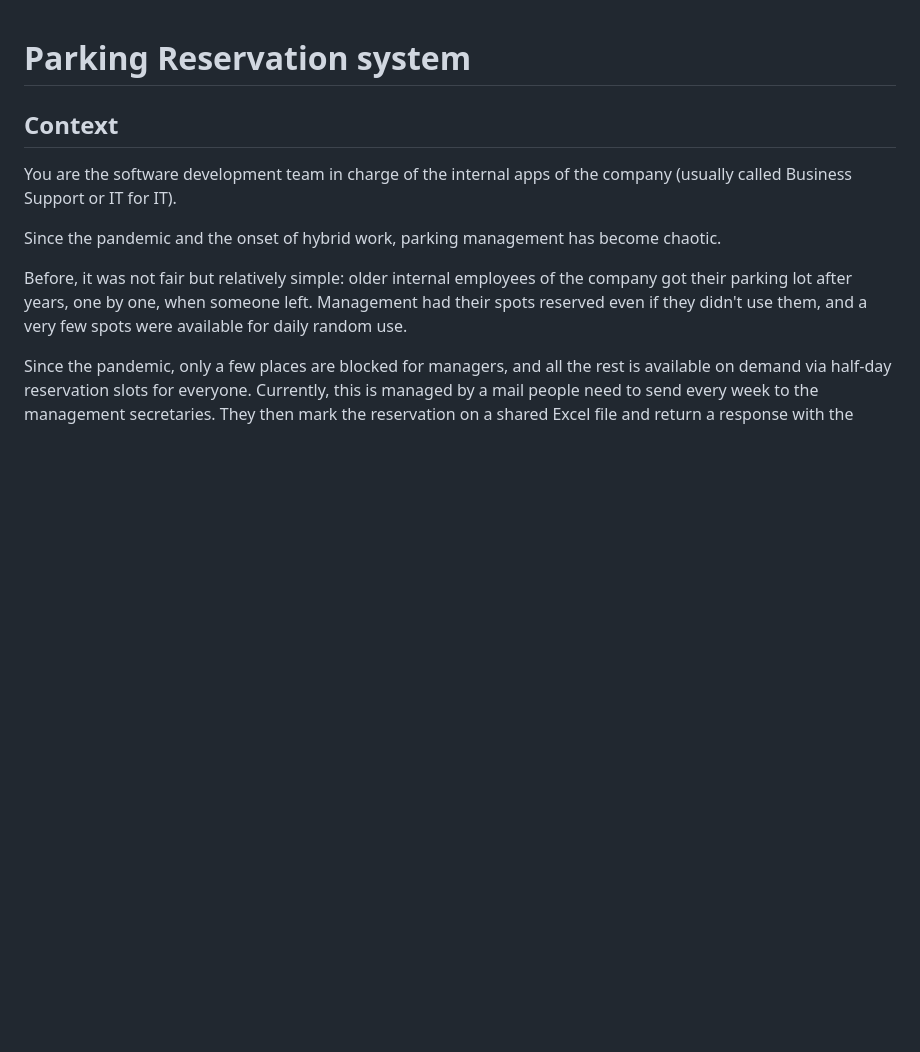
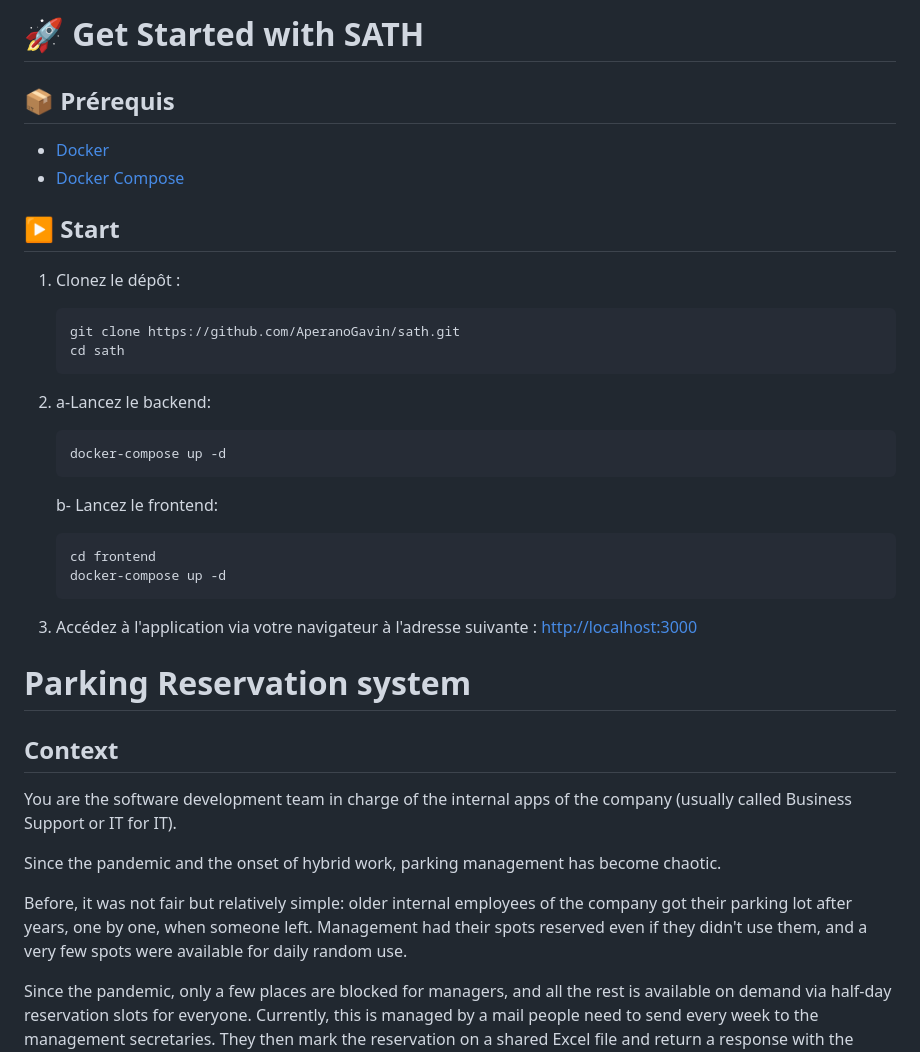
Before and after one commit to AperanoGavin/sath, a Markdown page: README.md, the part around the change. GitHub-like rendering; blank space fills up the shorter version.

````diff
--- a/README.md
+++ b/README.md
@@ -1,3 +1,33 @@
+# 🚀 Get Started with SATH
+
+## 📦 Prérequis
+
+- [Docker](https://www.docker.com/)
+- [Docker Compose](https://docs.docker.com/compose/)
+
+## ▶️ Start
+
+1. Clonez le dépôt :
+
+   ```bash
+   git clone https://github.com/AperanoGavin/sath.git
+   cd sath
+   ```
+2. a-Lancez le backend:
+
+   ```bash
+   docker-compose up -d
+   ```
+   b- Lancez le frontend:
+
+   ```bash
+   cd frontend
+   docker-compose up -d
+   ```
+3. Accédez à l'application via votre navigateur à l'adresse suivante : [http://localhost:3000](http://localhost:3000)
+
+
+
 # Parking Reservation system
 
 ## Context
````
